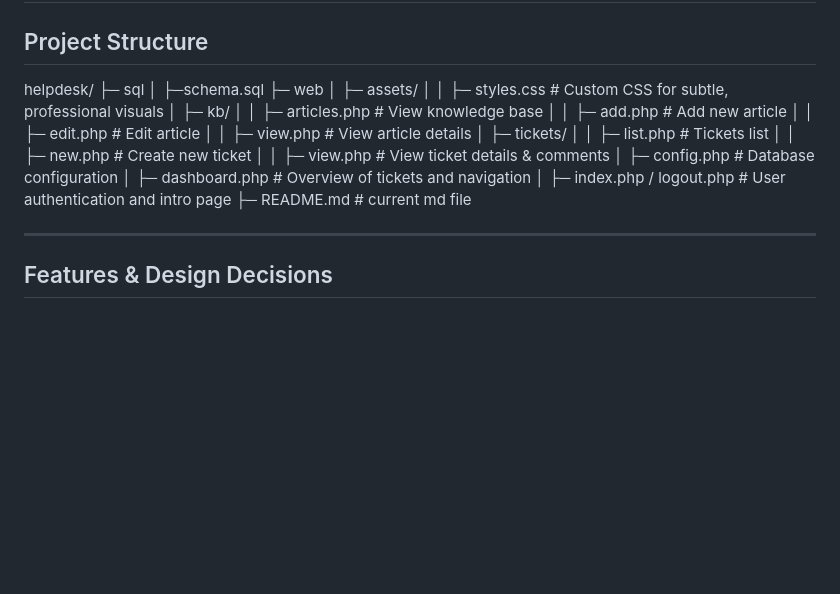
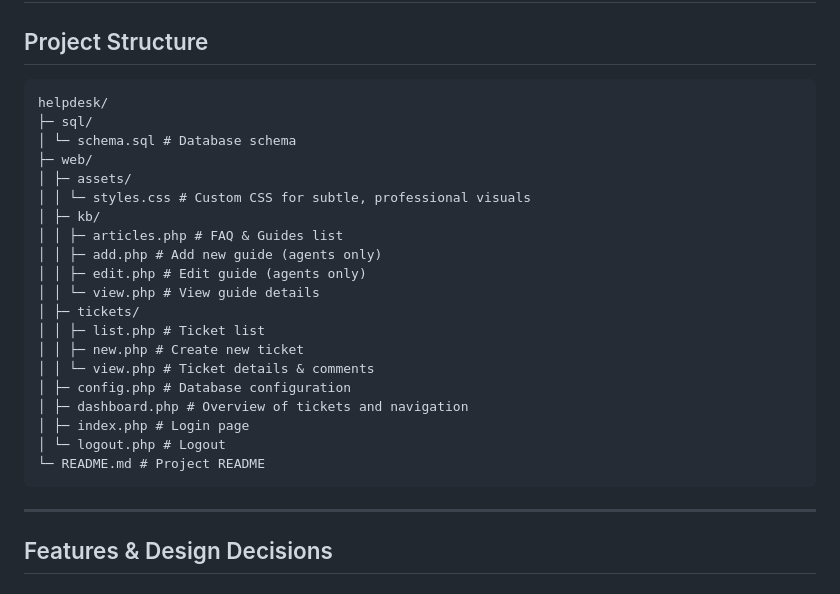
Before and after one commit to Mohamed-Habak/Helpdesk-Ticketing-Simulation-Web-App, a Markdown page: README.md, the part around the change. GitHub-like rendering; blank space fills up the shorter version.

````diff
--- a/README.md
+++ b/README.md
@@ -3,25 +3,28 @@ A simulated Helpdesk web application designed to **demonstrate IT support workfl
 ---
 
 ## Project Structure
+```text
 helpdesk/
-├─ sql
-│ ├─schema.sql
-├─ web
+├─ sql/
+│ └─ schema.sql # Database schema
+├─ web/
 │ ├─ assets/
-│ │ ├─ styles.css # Custom CSS for subtle, professional visuals
+│ │ └─ styles.css # Custom CSS for subtle, professional visuals
 │ ├─ kb/
-│ │ ├─ articles.php # View knowledge base
-│ │ ├─ add.php # Add new article
-│ │ ├─ edit.php # Edit article
-│ │ ├─ view.php # View article details
+│ │ ├─ articles.php # FAQ & Guides list
+│ │ ├─ add.php # Add new guide (agents only)
+│ │ ├─ edit.php # Edit guide (agents only)
+│ │ └─ view.php # View guide details
 │ ├─ tickets/
-│ │ ├─ list.php # Tickets list
+│ │ ├─ list.php # Ticket list
 │ │ ├─ new.php # Create new ticket
-│ │ ├─ view.php # View ticket details & comments
+│ │ └─ view.php # Ticket details & comments
 │ ├─ config.php # Database configuration
 │ ├─ dashboard.php # Overview of tickets and navigation
-│ ├─ index.php / logout.php # User authentication and intro page
-├─ README.md   # current md file
+│ ├─ index.php # Login page
+│ └─ logout.php # Logout
+└─ README.md # Project README
+```
 
 
 ---
````
